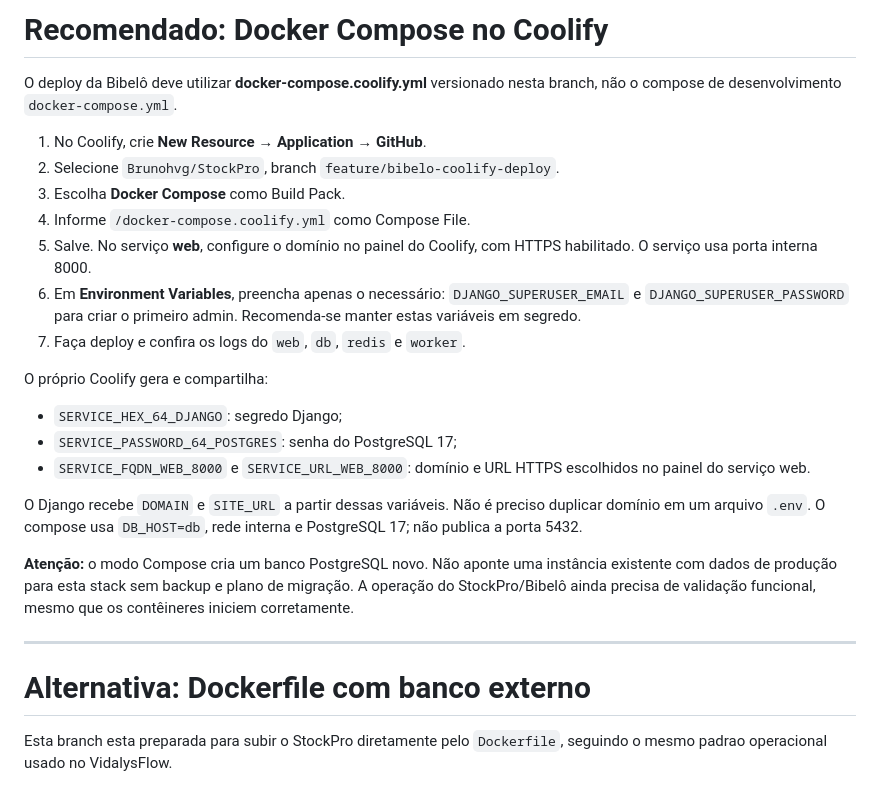
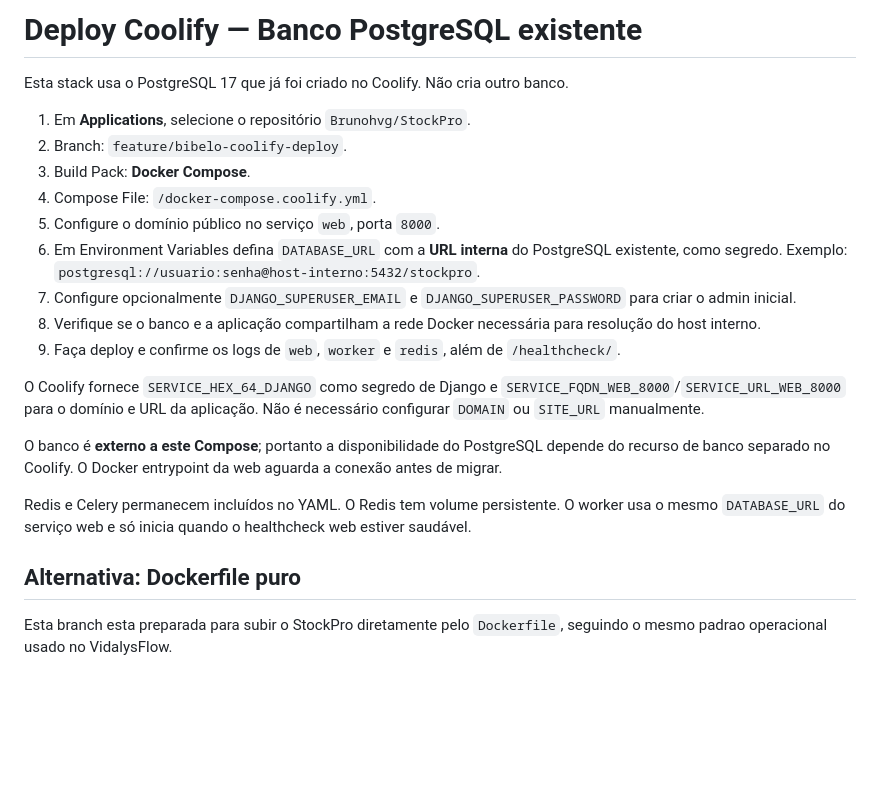
Before and after one commit to Brunohvg/StockPro, a Markdown page: docs/COOLIFY.md, the part around the change. Drawn GitHub-style; blank space fills up the shorter version.

Commit message:
docs: use existing Coolify PostgreSQL 17 in Compose

```diff
--- a/docs/COOLIFY.md
+++ b/docs/COOLIFY.md
@@ -1,37 +1,26 @@
-# Recomendado: Docker Compose no Coolify
+# Deploy Coolify — Banco PostgreSQL existente
 
-O deploy da Bibelô deve utilizar **docker-compose.coolify.yml** versionado nesta
-branch, não o compose de desenvolvimento `docker-compose.yml`.
+Esta stack usa o PostgreSQL 17 que já foi criado no Coolify. Não cria outro banco.
 
-1. No Coolify, crie **New Resource → Application → GitHub**.
-2. Selecione `Brunohvg/StockPro`, branch `feature/bibelo-coolify-deploy`.
-3. Escolha **Docker Compose** como Build Pack.
-4. Informe `/docker-compose.coolify.yml` como Compose File.
-5. Salve. No serviço **web**, configure o domínio no painel do Coolify,
-   com HTTPS habilitado. O serviço usa porta interna 8000.
-6. Em **Environment Variables**, preencha apenas o necessário:
-   `DJANGO_SUPERUSER_EMAIL` e `DJANGO_SUPERUSER_PASSWORD` para criar o
-   primeiro admin. Recomenda-se manter estas variáveis em segredo.
-7. Faça deploy e confira os logs do `web`, `db`, `redis` e `worker`.
+1. Em **Applications**, selecione o repositório `Brunohvg/StockPro`.
+2. Branch: `feature/bibelo-coolify-deploy`.
+3. Build Pack: **Docker Compose**.
+4. Compose File: `/docker-compose.coolify.yml`.
+5. Configure o domínio público no serviço `web`, porta `8000`.
+6. Em Environment Variables defina `DATABASE_URL` com a **URL interna** do PostgreSQL existente, como segredo. Exemplo: `postgresql://usuario:senha@host-interno:5432/stockpro`.
+7. Configure opcionalmente `DJANGO_SUPERUSER_EMAIL` e `DJANGO_SUPERUSER_PASSWORD` para criar o admin inicial.
+8. Verifique se o banco e a aplicação compartilham a rede Docker necessária para resolução do host interno.
+9. Faça deploy e confirme os logs de `web`, `worker` e `redis`, além de `/healthcheck/`.
 
-O próprio Coolify gera e compartilha:
-- `SERVICE_HEX_64_DJANGO`: segredo Django;
-- `SERVICE_PASSWORD_64_POSTGRES`: senha do PostgreSQL 17;
-- `SERVICE_FQDN_WEB_8000` e `SERVICE_URL_WEB_8000`: domínio e URL HTTPS
-  escolhidos no painel do serviço web.
+O Coolify fornece `SERVICE_HEX_64_DJANGO` como segredo de Django e `SERVICE_FQDN_WEB_8000`/`SERVICE_URL_WEB_8000` para o domínio e URL da aplicação. Não é necessário configurar `DOMAIN` ou `SITE_URL` manualmente.
 
-O Django recebe `DOMAIN` e `SITE_URL` a partir dessas variáveis.
-Não é preciso duplicar domínio em um arquivo `.env`. O compose usa
-`DB_HOST=db`, rede interna e PostgreSQL 17; não publica a porta 5432.
+O banco é **externo a este Compose**; portanto a disponibilidade do PostgreSQL depende do recurso de banco separado no Coolify. O Docker entrypoint da web aguarda a conexão antes de migrar.
 
-**Atenção:** o modo Compose cria um banco PostgreSQL novo. Não aponte uma
-instância existente com dados de produção para esta stack sem backup e plano
-de migração. A operação do StockPro/Bibelô ainda precisa de validação funcional,
-mesmo que os contêineres iniciem corretamente.
+Redis e Celery permanecem incluídos no YAML. O Redis tem volume persistente. O worker usa o mesmo `DATABASE_URL` do serviço web e só inicia quando o healthcheck web estiver saudável.
 
----
+## Alternativa: Dockerfile puro
 
-# Alternativa: Dockerfile com banco externo
+
 
 Esta branch esta preparada para subir o StockPro diretamente pelo `Dockerfile`,
 seguindo o mesmo padrao operacional usado no VidalysFlow.
```
